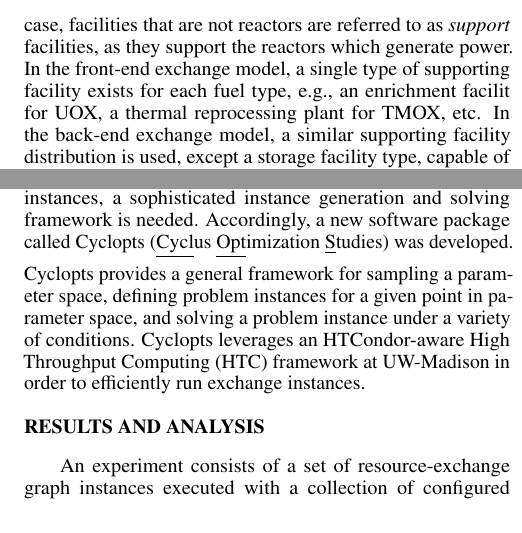
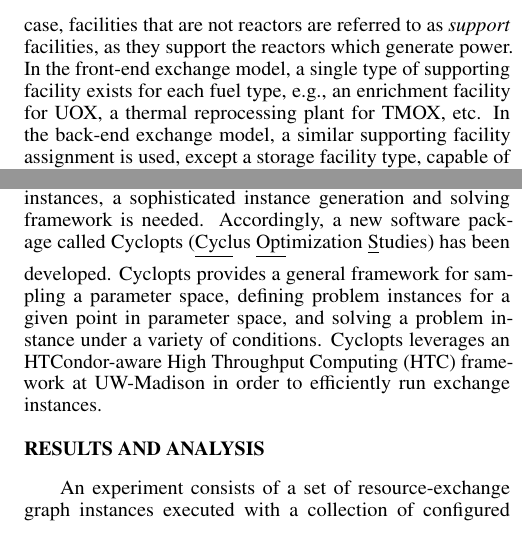
Before and after one commit to gidden/ans15s, a LaTeX document (summary.tex): two parts of the columns of page 2 of 4, joined at a grey line, cut so that both start at the same text. Compiled offline with pdfLaTeX.

Commit message:
remaining methodology edits

```diff
--- a/summary.tex
+++ b/summary.tex
@@ -135,8 +135,8 @@ back-end exchange, reprocessing and storage facilities exchange material with
 reactors. In either case, facilities that are \text{not} reactors are referred
 to as \textit{support} facilities, as they support the reactors which generate
 power. In the front-end exchange model, a single type of supporting facility
-exists for each fuel type, e.g., an enrichment facilit for UOX, a thermal
+exists for each fuel type, e.g., an enrichment facility for UOX, a thermal
 reprocessing plant for TMOX, etc. In the back-end exchange model, a similar
-supporting facility distribution is used, except a storage facility type,
-capable of storing any commodity is added.
+supporting facility assignment is used, except a storage facility type, capable
+of storing any commodity is added.
 
@@ -214,11 +214,12 @@ i.e., for each solver and exchange instance, execution time is measured as $t_f
 In order to explore the large number of possible exchange instances, a
 sophisticated instance generation and solving framework is needed. Accordingly,
 a new software package called Cyclopts (\underline{Cycl}us
-\underline{Opt}imization \underline{S}tudies) was developed. Cyclopts provides a
-general framework for sampling a parameter space, defining problem instances for
-a given point in parameter space, and solving a problem instance under a variety
-of conditions. Cyclopts leverages an HTCondor-aware High Throughput Computing
-(HTC) framework at UW-Madison in order to efficiently run exchange instances.
+\underline{Opt}imization \underline{S}tudies) has been developed. Cyclopts
+provides a general framework for sampling a parameter space, defining problem
+instances for a given point in parameter space, and solving a problem instance
+under a variety of conditions. Cyclopts leverages an HTCondor-aware High
+Throughput Computing (HTC) framework at UW-Madison in order to efficiently run
+exchange instances.
 
 
 %%%%%%%%%%%%%%%%%%%%%%%%%%%%%%%%%%%%%%%%%%%%%%%%%%%%%%%%%%%%%%%%%%%%%%%%%%%%%%%%
```
Also changed, not shown: summary.tex (26 more changed lines).
